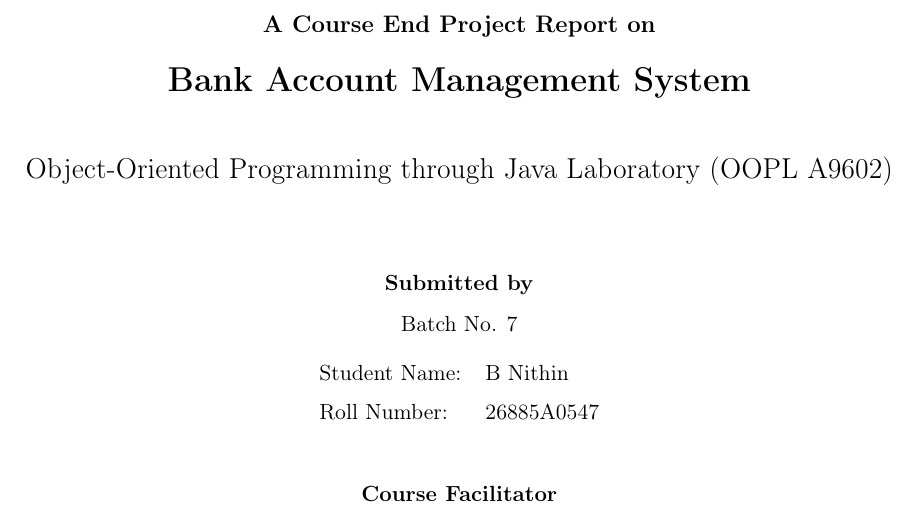
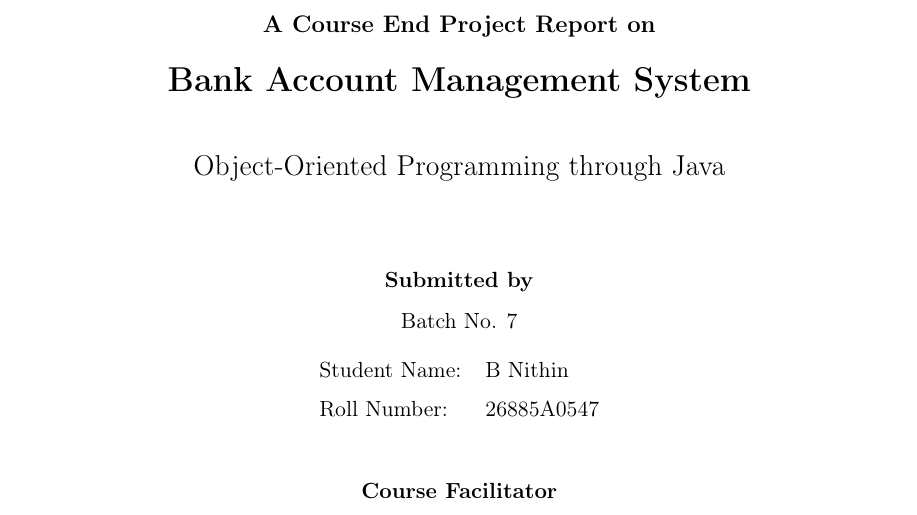
Before and after one commit to Nithin-in/Bank-Account-Management-System, a LaTeX document (docs/report.tex): part of page 1 of 7, cut so that both start at the same text. Compiled offline with pdfLaTeX.

Commit message:
Keep report title aligned with OOP through Java subject

```diff
--- a/docs/report.tex
+++ b/docs/report.tex
@@ -17,7 +17,7 @@
 \vspace{1cm}
 {\large\textbf{A Course End Project Report on}}\\[0.5cm]
 {\LARGE\textbf{Bank Account Management System}}\\[1.0cm]
-{\Large Object-Oriented Programming through Java Laboratory (OOPL A9602)}\\[1.5cm]
+{\Large Object-Oriented Programming through Java}\\[1.5cm]
 \textbf{Submitted by}\\[0.25cm]
 Batch No. 7\\[0.5cm]
 \begin{tabular}{ll}
```
